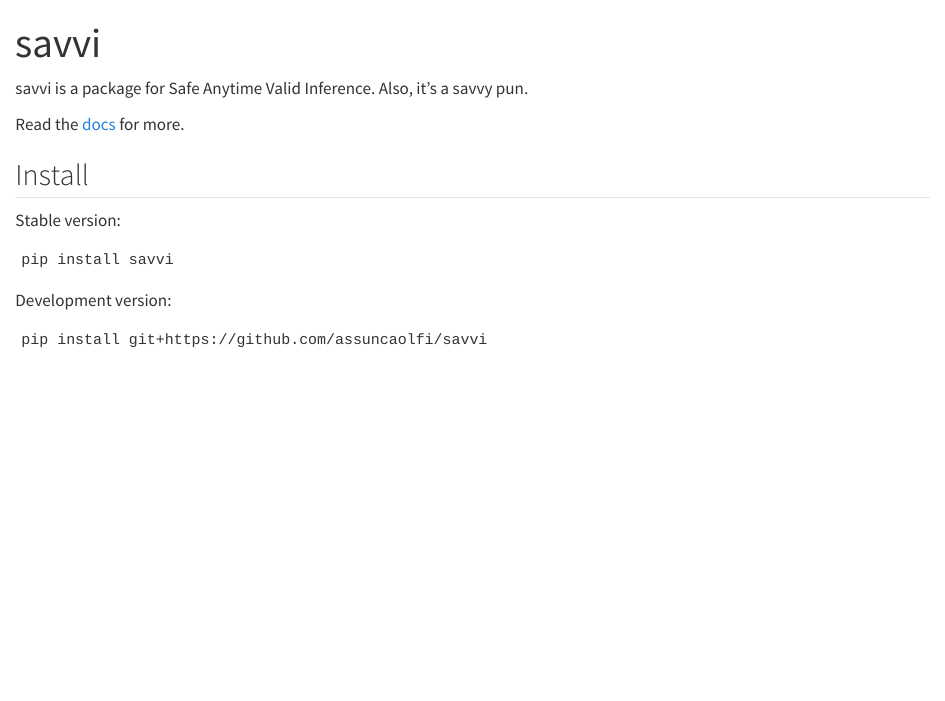
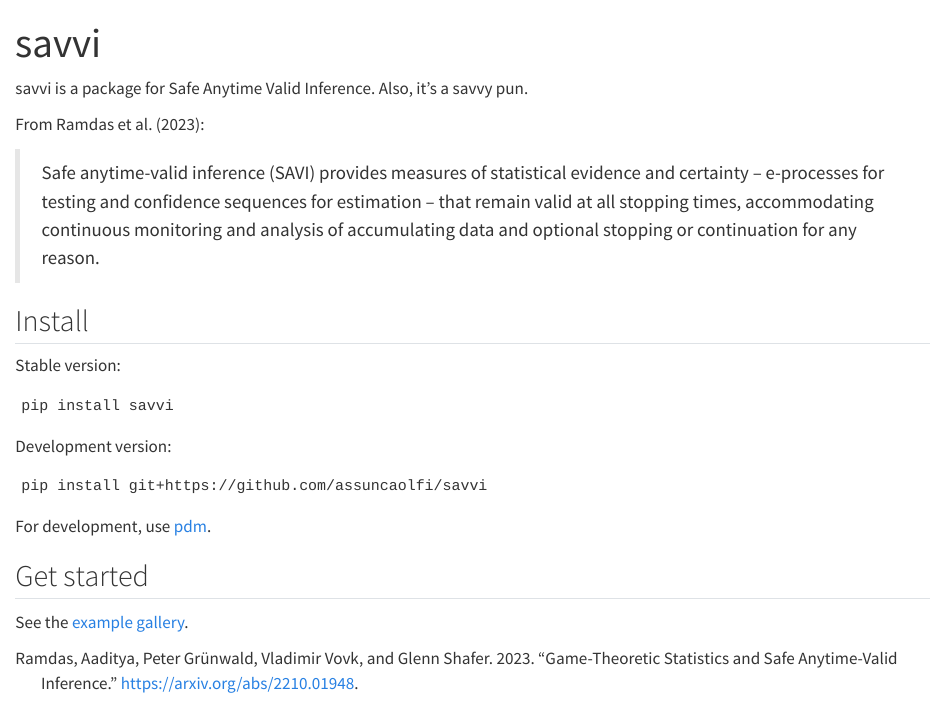
Before and after one commit to assuncaolfi/savvi, a Quarto document (index.qmd): the page in a window 1100 px wide, from its top. Rendered offline with R 4.5, knitr and Pandoc in place of Quarto, with nearby package versions.

Commit message:
chore: solve README issue

````diff
--- a/index.qmd
+++ b/index.qmd
@@ -4,7 +4,13 @@ title: savvi
 
 savvi is a package for Safe Anytime Valid Inference. Also, it's a savvy pun.
 
-Read the [docs](https://assuncaolfi.github.io/savvi/) for more.
+From @ramdas2023gametheoretic:
+
+> Safe anytime-valid inference (SAVI) provides measures of statistical evidence
+> and certainty -- e-processes for testing and confidence sequences for estimation
+> -- that remain valid at all stopping times, accommodating continuous monitoring
+> and analysis of accumulating data and optional stopping or continuation for
+> any reason.
 
 ## Install
 
@@ -19,3 +25,9 @@ Development version:
 ```shell
 pip install git+https://github.com/assuncaolfi/savvi
 ```
+
+For development, use [pdm](https://github.com/pdm-project/pdm).
+
+## Get started
+
+See the [example gallery](https://assuncaolfi.github.io/savvi/examples/).
````
Also changed, not shown: README.md.
